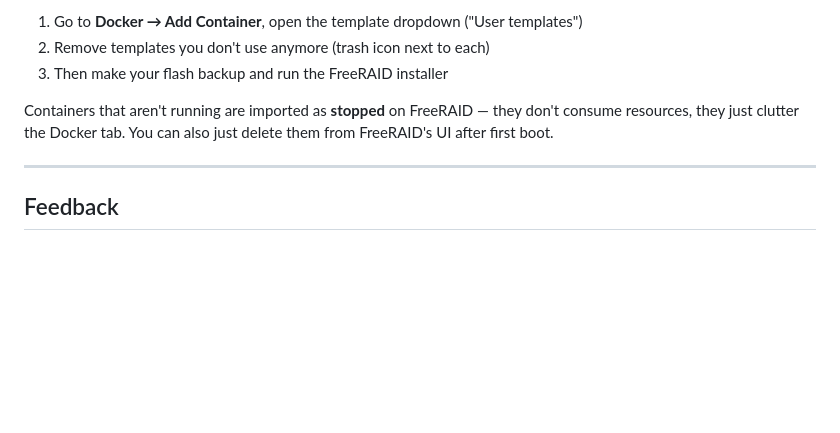
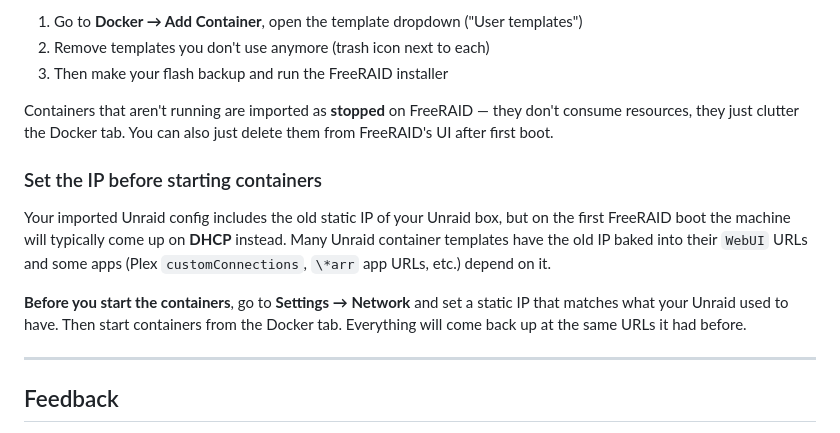
Before and after one commit to crucifix86/FreeRAID, a Markdown page: README.md, the part around the change. Rendered like a GitHub page; blank space fills up the shorter version.

Commit message:
README: note to set IP manually before starting containers (until auto-apply lands)

```diff
--- a/README.md
+++ b/README.md
@@ -123,6 +123,12 @@ The Unraid importer reads your flash-backup zip offline, which means it picks up
 
 Containers that aren't running are imported as **stopped** on FreeRAID — they don't consume resources, they just clutter the Docker tab. You can also just delete them from FreeRAID's UI after first boot.
 
+### Set the IP before starting containers
+
+Your imported Unraid config includes the old static IP of your Unraid box, but on the first FreeRAID boot the machine will typically come up on **DHCP** instead. Many Unraid container templates have the old IP baked into their `WebUI` URLs and some apps (Plex `customConnections`, `\*arr` app URLs, etc.) depend on it.
+
+**Before you start the containers**, go to **Settings → Network** and set a static IP that matches what your Unraid used to have. Then start containers from the Docker tab. Everything will come back up at the same URLs it had before.
+
 ---
 
 ## Feedback
```
